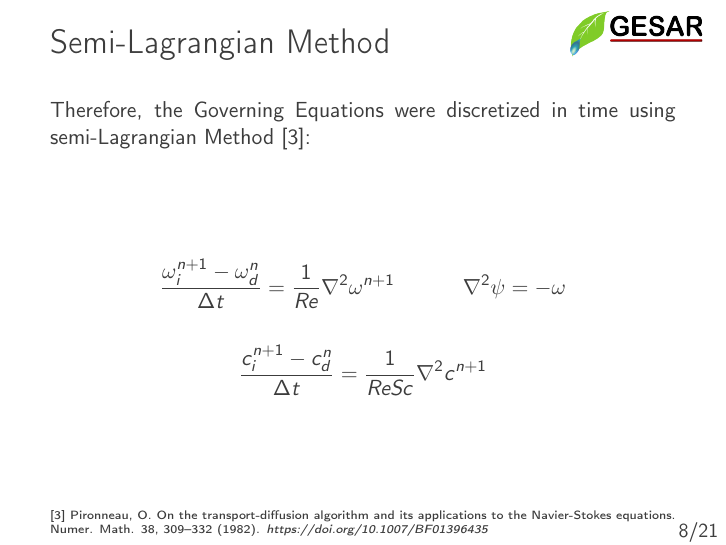
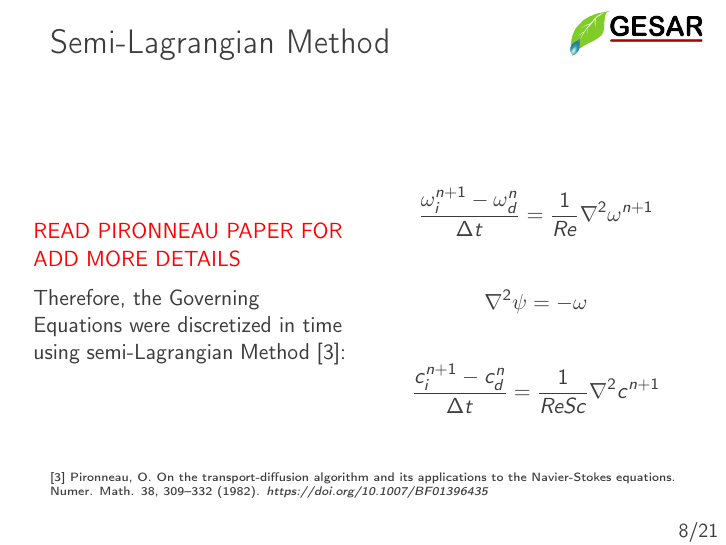
Before and after one commit to marquesleandro/exameMSC, LaTeX slides (example.tex, which reads example_core.tex): page 8 of 21. The pictures show the PDF file example.pdf that the author committed with the source.

Commit message:
reading pironneau paper to add more details

```diff
--- a/example_core.tex
+++ b/example_core.tex
@@ -510,18 +510,29 @@ while developing the searching procedure
 
 \begin{frame}
  \frametitle{\LARGE Semi-Lagrangian Method}
+\begin{columns}[c]
+\column{.5\textwidth}
+\textcolor{red}{READ PIRONNEAU PAPER TO ADD MORE DETAILS}
+
+\medskip
 Therefore, the Governing Equations were discretized in time using semi-Lagrangian Method [3]:
 
-\vspace{1.5cm}
+\vspace{-1cm}
+\column{.5\textwidth}
+\begin{center}
 \begin{equation*}
  \frac{\omega_{i}^{n+1} - \omega_{d}^{n}}{\Delta t} = \frac{1}{Re} \nabla^{2} \omega^{n+1}
- \hspace{1.2cm}
+\end{equation*}
+\medskip
+\begin{equation*}
  \nabla^{2} \psi = - \omega
 \end{equation*}
-\vspace{0.2cm}
+\medskip
 \begin{equation*}
  \frac{c_{i}^{n+1} - c_{d}^{n}}{\Delta t} = \frac{1}{ReSc} \nabla^{2} c^{n+1}
-\end{equation*}\\[0.8cm]
+\end{equation*}
+\end{center}
+\end{columns}
 
 \justifying
 \vspace{1cm}
```
Also changed, not shown: example.pdf.
